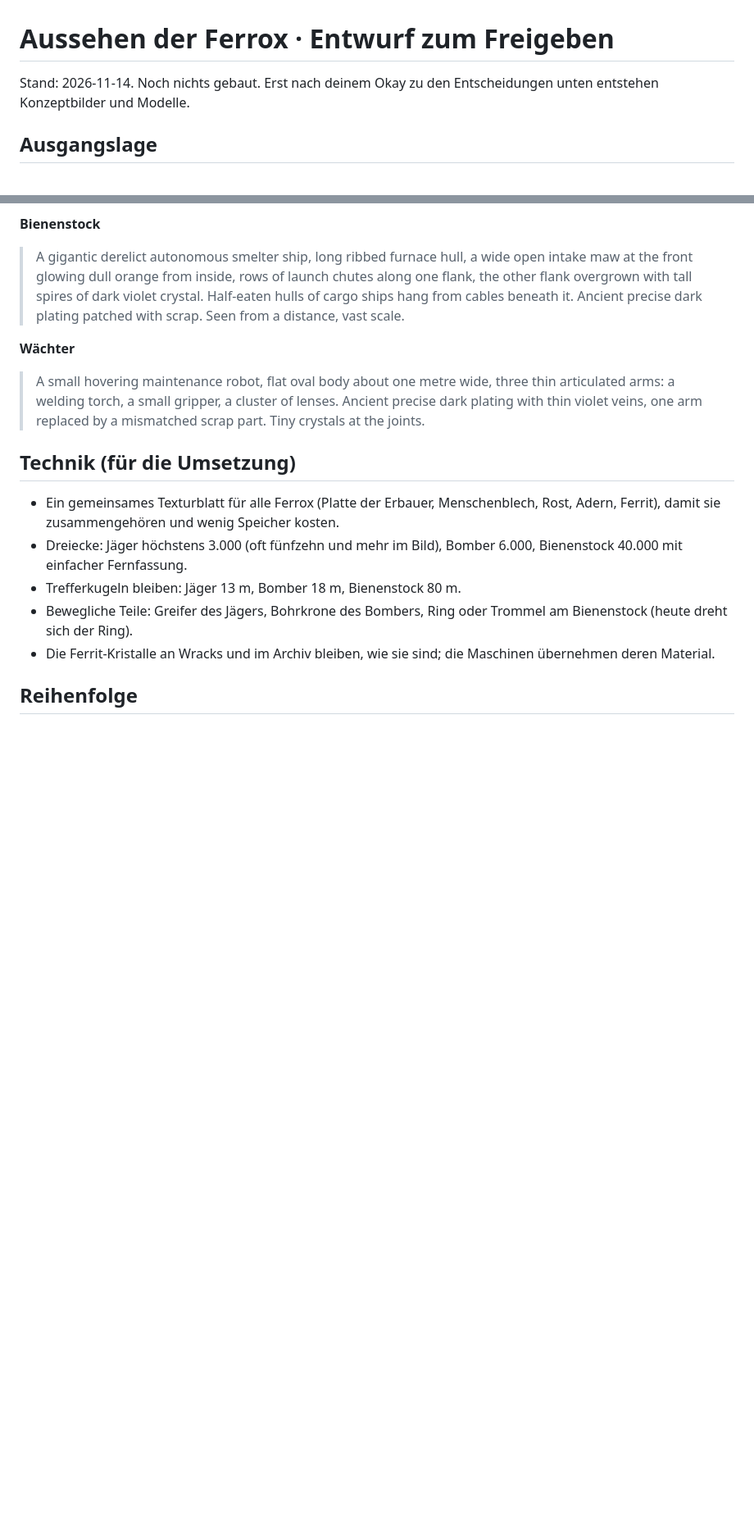
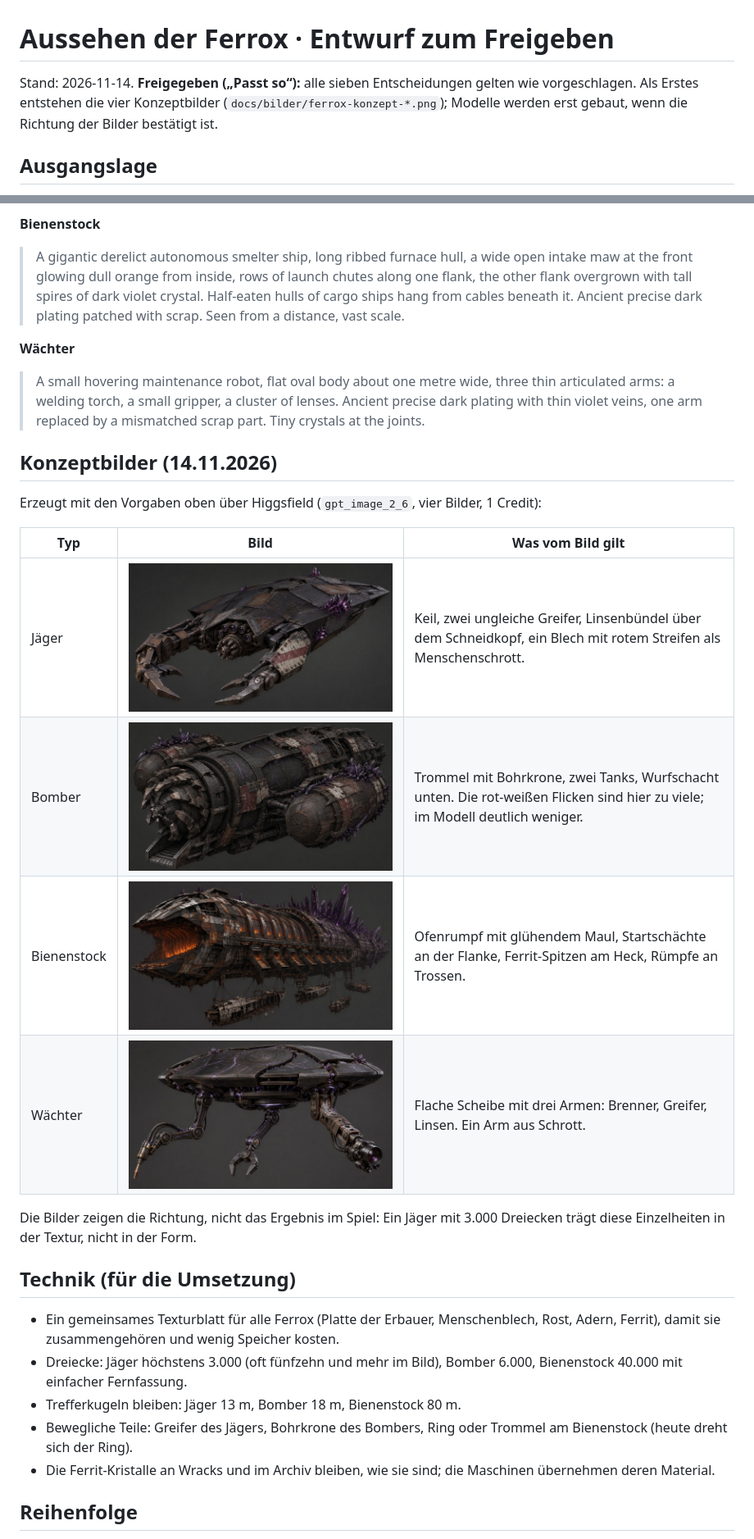
Before and after one commit to faceman190/flotte, a Markdown page: docs/ferrox-entwurf.md, 2 parts joined by grey strips. Shown at 82% size. Rendered like a GitHub page; pictures changed too: docs/bilder/ferrox-konzept-bienenstock.jpg (added), docs/bilder/ferrox-konzept-bomber.jpg (added), docs/bilder/ferrox-konzept-jaeger.jpg (added); blank space fills up the shorter version.

Commit message:
Ferrox-Entwurf freigegeben, vier Konzeptbilder (Jäger, Bomber, Bienenstock, Wächter)
Co-Authored-By: Claude Fable 5.2 <noreply@anthropic.com>

```diff
--- a/docs/ferrox-entwurf.md
+++ b/docs/ferrox-entwurf.md
@@ -1,6 +1,6 @@
 # Aussehen der Ferrox · Entwurf zum Freigeben
 
-Stand: 2026-11-14. Noch nichts gebaut. Erst nach deinem Okay zu den Entscheidungen unten entstehen Konzeptbilder und Modelle.
+Stand: 2026-11-14. **Freigegeben („Passt so“):** alle sieben Entscheidungen gelten wie vorgeschlagen. Als Erstes entstehen die vier Konzeptbilder (`docs/bilder/ferrox-konzept-*.png`); Modelle werden erst gebaut, wenn die Richtung der Bilder bestätigt ist.
 
 ## Ausgangslage
 
@@ -77,6 +77,19 @@ Gemeinsamer Schluss für alle vier:
 
 > A small hovering maintenance robot, flat oval body about one metre wide, three thin articulated arms: a welding torch, a small gripper, a cluster of lenses. Ancient precise dark plating with thin violet veins, one arm replaced by a mismatched scrap part. Tiny crystals at the joints.
 
+## Konzeptbilder (14.11.2026)
+
+Erzeugt mit den Vorgaben oben über Higgsfield (`gpt_image_2_6`, vier Bilder, 1 Credit):
+
+| Typ | Bild | Was vom Bild gilt |
+|---|---|---|
+| Jäger | ![Jäger](bilder/ferrox-konzept-jaeger.jpg) | Keil, zwei ungleiche Greifer, Linsenbündel über dem Schneidkopf, ein Blech mit rotem Streifen als Menschenschrott. |
+| Bomber | ![Bomber](bilder/ferrox-konzept-bomber.jpg) | Trommel mit Bohrkrone, zwei Tanks, Wurfschacht unten. Die rot-weißen Flicken sind hier zu viele; im Modell deutlich weniger. |
+| Bienenstock | ![Bienenstock](bilder/ferrox-konzept-bienenstock.jpg) | Ofenrumpf mit glühendem Maul, Startschächte an der Flanke, Ferrit-Spitzen am Heck, Rümpfe an Trossen. |
+| Wächter | ![Wächter](bilder/ferrox-konzept-waechter.jpg) | Flache Scheibe mit drei Armen: Brenner, Greifer, Linsen. Ein Arm aus Schrott. |
+
+Die Bilder zeigen die Richtung, nicht das Ergebnis im Spiel: Ein Jäger mit 3.000 Dreiecken trägt diese Einzelheiten in der Textur, nicht in der Form.
+
 ## Technik (für die Umsetzung)
 
 - Ein gemeinsames Texturblatt für alle Ferrox (Platte der Erbauer, Menschenblech, Rost, Adern, Ferrit), damit sie zusammengehören und wenig Speicher kosten.
```
